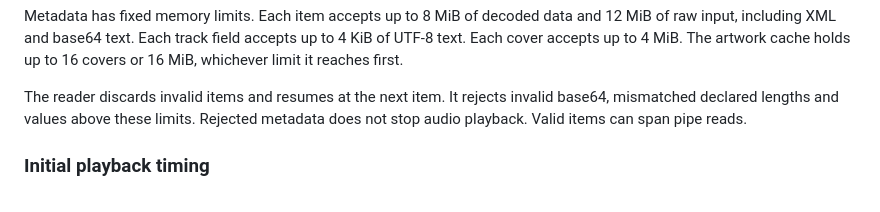
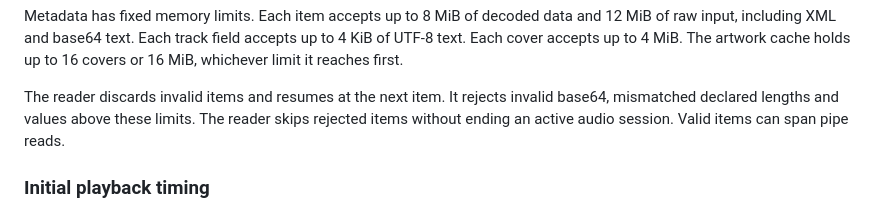
Before and after one commit to leonroy/airplay2-dlna-bridge, a Markdown page: README.md, the part around the change. Drawn GitHub-style.

Commit message:
docs: clarify metadata rejection behavior

```diff
--- a/README.md
+++ b/README.md
@@ -248,7 +248,8 @@ up to 16 covers or 16 MiB, whichever limit it reaches first.
 
 The reader discards invalid items and resumes at the next item. It rejects
 invalid base64, mismatched declared lengths and values above these limits.
-Rejected metadata does not stop audio playback. Valid items can span pipe reads.
+The reader skips rejected items without ending an active audio session.
+Valid items can span pipe reads.
 
 ### Initial playback timing
 
```
